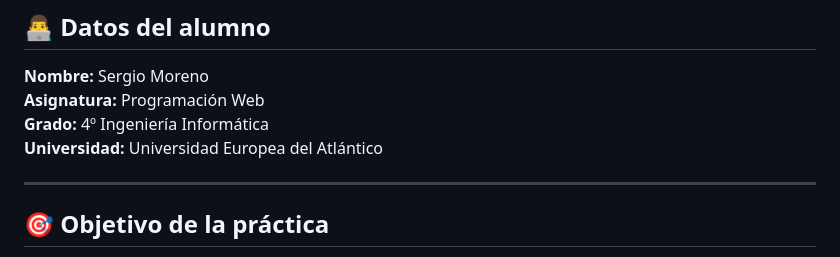
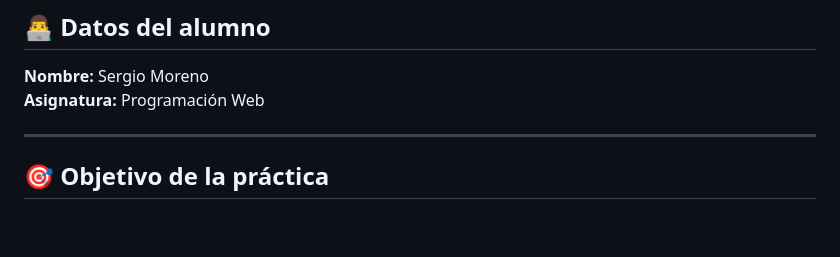
Before and after one commit to srgiom/practica1_prograWeb, a Markdown page: readme.md, the part around the change. Drawn GitHub-style; blank space fills up the shorter version.

```diff
--- a/readme.md
+++ b/readme.md
@@ -3,8 +3,6 @@
 ## 👨‍💻 Datos del alumno
 **Nombre:** Sergio Moreno
 **Asignatura:** Programación Web
-**Grado:** 4º Ingeniería Informática
-**Universidad:** Universidad Europea del Atlántico
 
 ---
 
```
